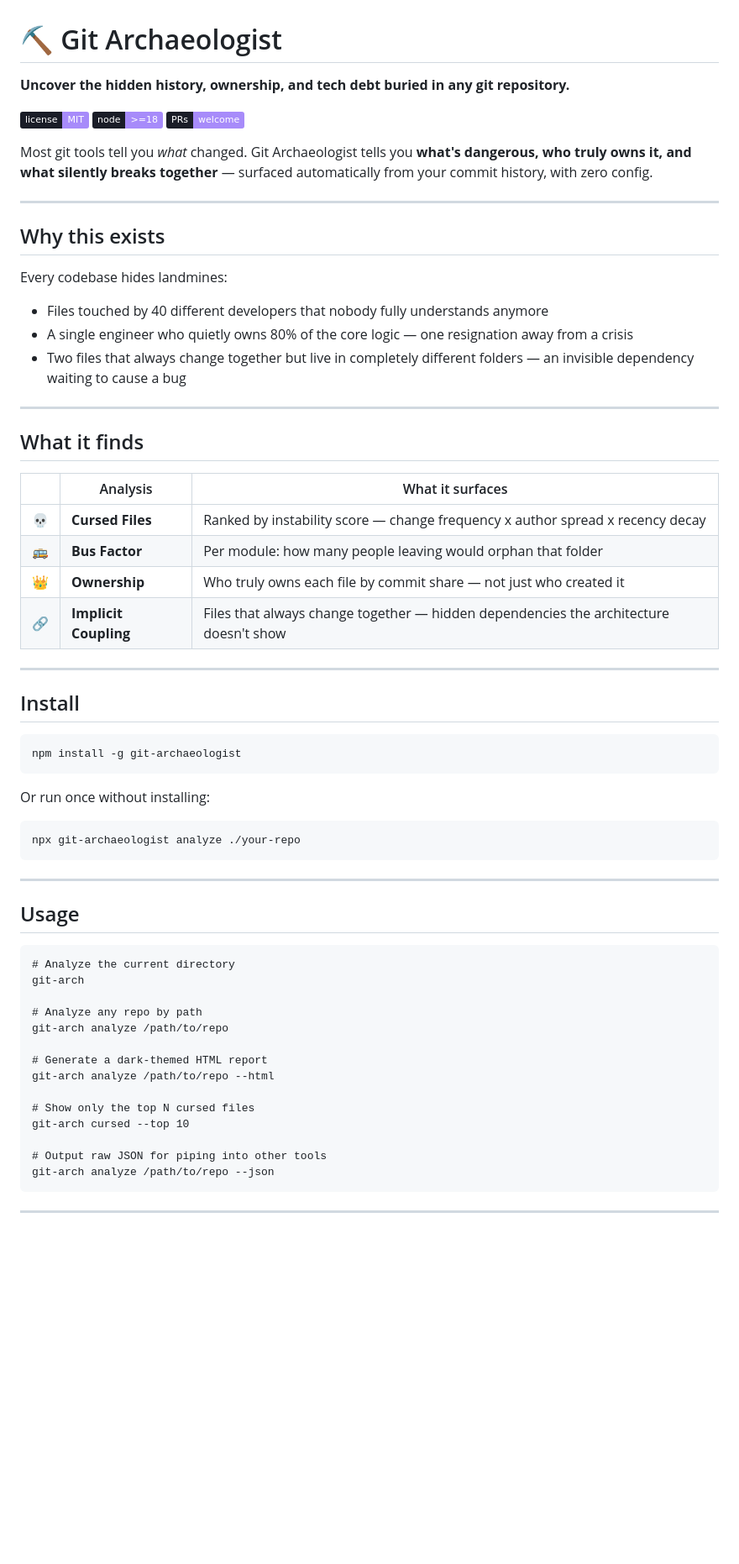
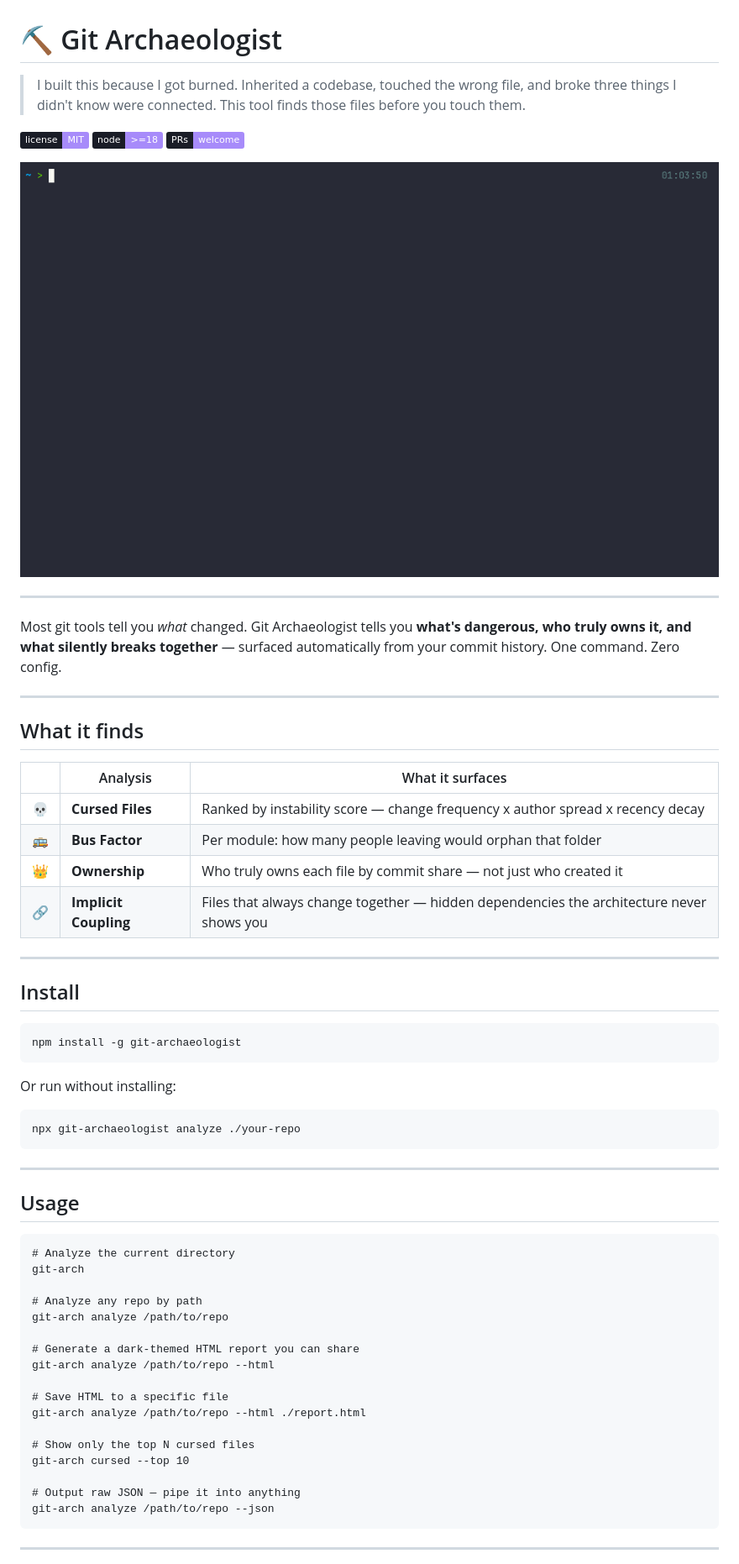
Before and after one commit to SushantVerma7969/git-archaeologist, a Markdown page: README.md, the part around one of its changes. Shown at 84% size. Drawn GitHub-style; badges without logos; blank space fills up the shorter version.

```diff
--- a/README.md
+++ b/README.md
@@ -1,6 +1,6 @@
 # ⛏ Git Archaeologist
 
-**Uncover the hidden history, ownership, and tech debt buried in any git repository.**
+> I built this because I got burned. Inherited a codebase, touched the wrong file, and broke three things I didn't know were connected. This tool finds those files before you touch them.
 
 [![License: MIT](https://img.shields.io/badge/license-MIT-a78bfa?labelColor=1a1d27)](LICENSE)
 [![Node.js](https://img.shields.io/badge/node-%3E%3D18-a78bfa?labelColor=1a1d27)](https://nodejs.org)
@@ -8,16 +8,10 @@
 
-Most git tools tell you *what* changed.
-Git Archaeologist tells you **what's dangerous, who truly owns it, and what silently breaks together** — surfaced automatically from your commit history, with zero config.
+![demo](./demo.gif)
 
 ---
 
-## Why this exists
-
-Every codebase hides landmines:
-
-- Files touched by 40 different developers that nobody fully understands anymore
-- A single engineer who quietly owns 80% of the core logic — one resignation away from a crisis
-- Two files that always change together but live in completely different folders — an invisible dependency waiting to cause a bug
+Most git tools tell you *what* changed.
+Git Archaeologist tells you **what's dangerous, who truly owns it, and what silently breaks together** — surfaced automatically from your commit history. One command. Zero config.
 
 ---
 
@@ -28,7 +22,7 @@ Every codebase hides landmines:
 | 💀 | **Cursed Files** | Ranked by instability score — change frequency x author spread x recency decay |
 | 🚌 | **Bus Factor** | Per module: how many people leaving would orphan that folder |
 | 👑 | **Ownership** | Who truly owns each file by commit share — not just who created it |
-| 🔗 | **Implicit Coupling** | Files that always change together — hidden dependencies the architecture doesn't show |
+| 🔗 | **Implicit Coupling** | Files that always change together — hidden dependencies the architecture never shows you |
 
 ---
 
@@ -36,7 +30,7 @@ Every codebase hides landmines:
 
     npm install -g git-archaeologist
 
-Or run once without installing:
+Or run without installing:
 
     npx git-archaeologist analyze ./your-repo
 
@@ -50,13 +44,16 @@ Or run once without installing:
     # Analyze any repo by path
     git-arch analyze /path/to/repo
 
-    # Generate a dark-themed HTML report
+    # Generate a dark-themed HTML report you can share
     git-arch analyze /path/to/repo --html
+
+    # Save HTML to a specific file
+    git-arch analyze /path/to/repo --html ./report.html
 
     # Show only the top N cursed files
     git-arch cursed --top 10
 
-    # Output raw JSON for piping into other tools
+    # Output raw JSON — pipe it into anything
     git-arch analyze /path/to/repo --json
 
 ---
```
Also changed, not shown: other parts of README.md (+24 -20 lines).
